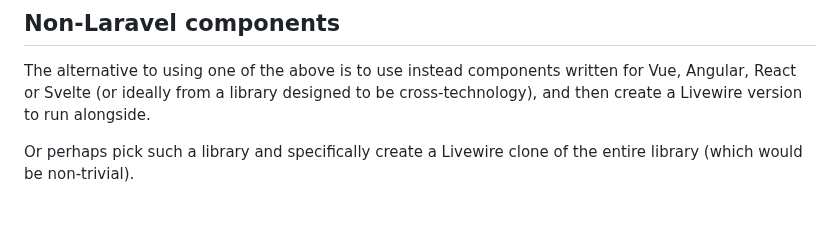
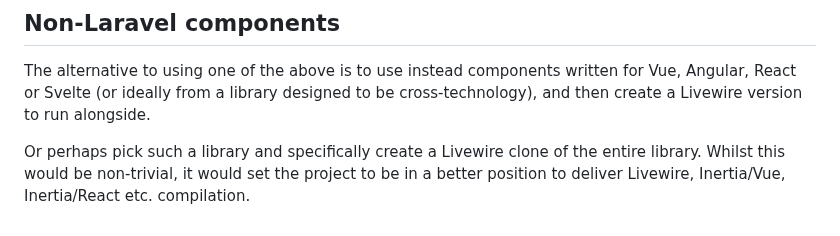
Before and after one commit to Tranzakt/Visual-Laravel, a Markdown page: UI-COMPONENTS.md, the part around the change. Drawn GitHub-style.

```diff
--- a/UI-COMPONENTS.md
+++ b/UI-COMPONENTS.md
@@ -194,5 +194,8 @@ components written for Vue, Angular, React or Svelte
 (or ideally from a library designed to be cross-technology),
 and then create a Livewire version to run alongside.
 
-Or perhaps pick such a library and specifically create a Livewire
-clone of the entire library (which would be non-trivial).
+Or perhaps pick such a library and specifically create
+a Livewire clone of the entire library.
+Whilst this would be non-trivial,
+it would set the project to be in a better position to deliver
+Livewire, Inertia/Vue, Inertia/React etc. compilation.
```
